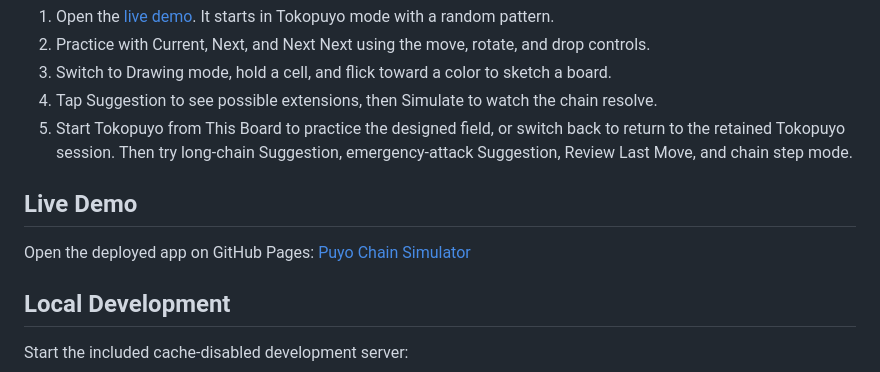
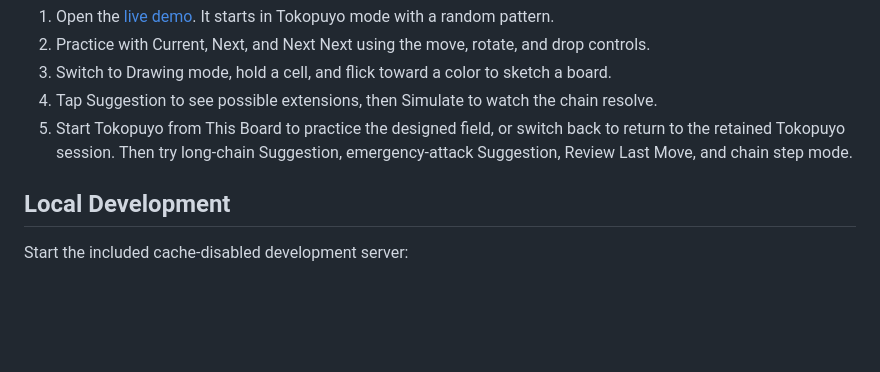
Before and after one commit to YushiOMOTE/puyo-draw, a Markdown page: README.md, the part around the change. Drawn GitHub-style; blank space fills up the shorter version.

Commit message:
Remove redundant live demo section

```diff
--- a/README.md
+++ b/README.md
@@ -91,10 +91,6 @@ Ama's output is a bounded search and heuristic signal for exploring ideas—not
 4. Tap Suggestion to see possible extensions, then Simulate to watch the chain resolve.
 5. Start Tokopuyo from This Board to practice the designed field, or switch back to return to the retained Tokopuyo session. Then try long-chain Suggestion, emergency-attack Suggestion, Review Last Move, and chain step mode.
 
-## Live Demo
-
-Open the deployed app on GitHub Pages: [Puyo Chain Simulator](https://yushiomote.github.io/puyo-draw/)
-
 ## Local Development
 
 Start the included cache-disabled development server:
```
